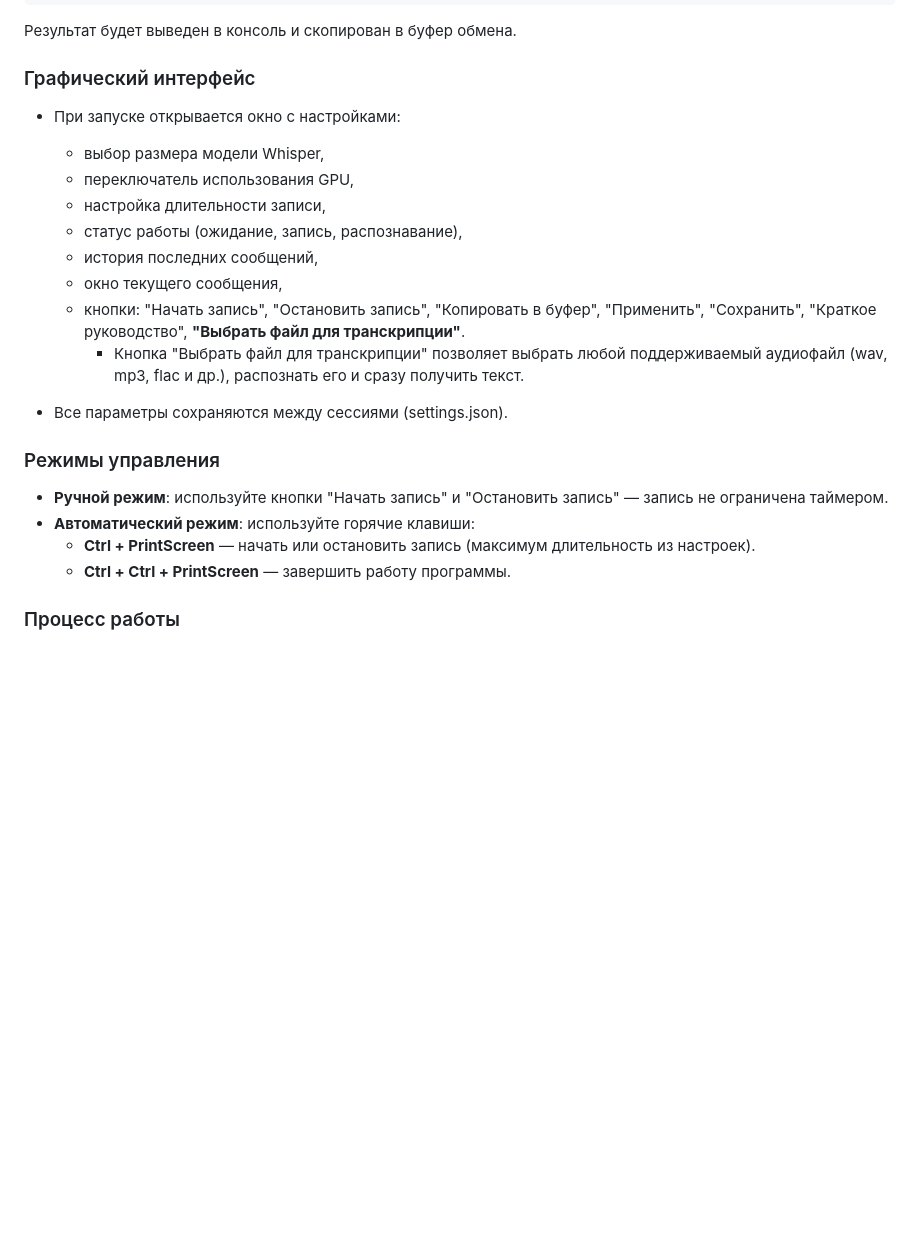
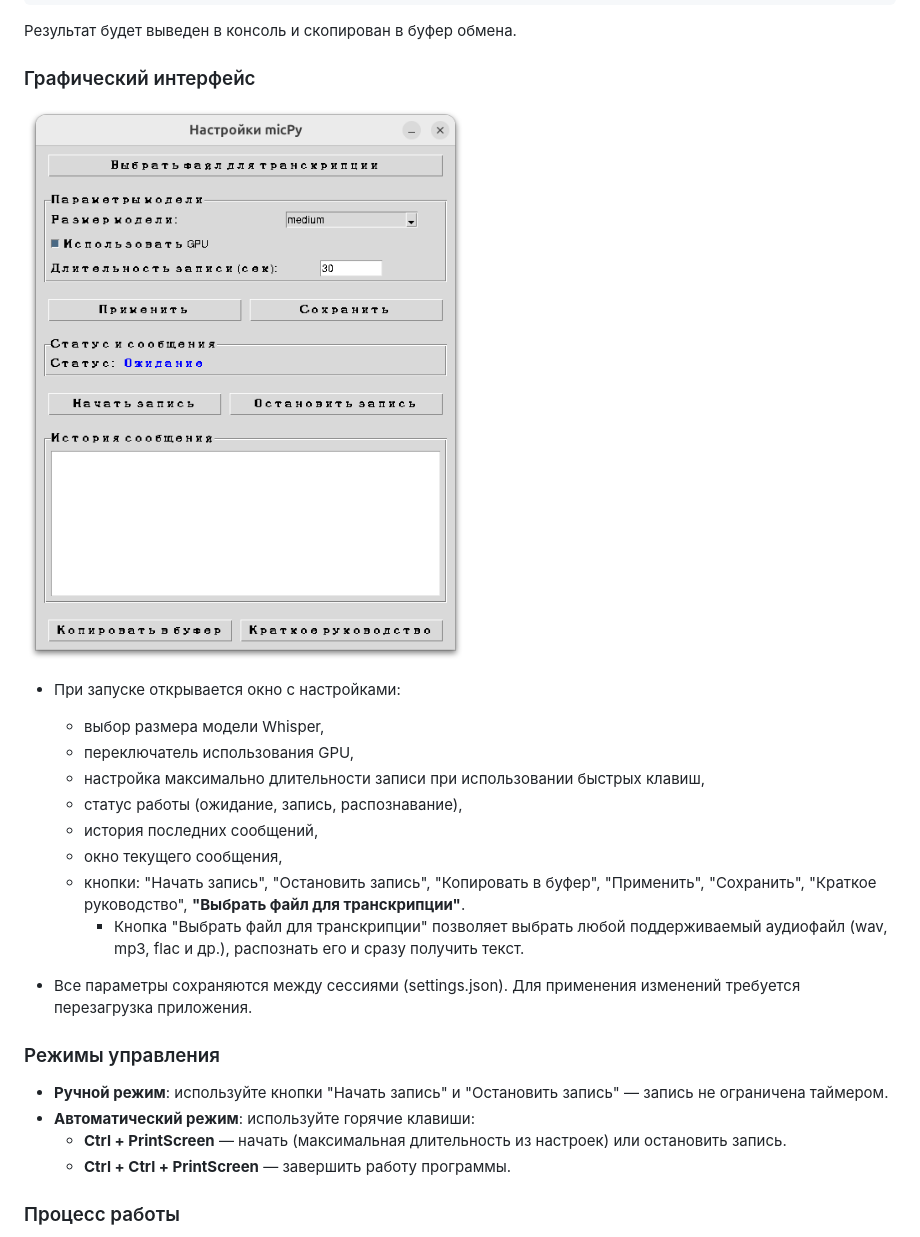
Before and after one commit to Genajoin/micPy, a Markdown page: README.md, the part around the change. Rendered like a GitHub page; pictures changed too: image.png (added); blank space fills up the shorter version.

Commit message:
✨ docs(README): добавить скриншот и корректировки
- добавлен скриншот интерфейса приложения
- обновлены описания функций графического интерфейса
- добавлена информация о необходимости перезагрузки приложения для применения изменений

```diff
--- a/README.md
+++ b/README.md
@@ -41,23 +41,25 @@ python main.py --file путь/к/вашему/файлу.mp3
 
 ### Графический интерфейс
 
+![image.png](image.png)
+
 - При запуске открывается окно с настройками:
   - выбор размера модели Whisper,
   - переключатель использования GPU,
-  - настройка длительности записи,
+  - настройка максимально длительности записи при использовании быстрых клавиш,
   - статус работы (ожидание, запись, распознавание),
   - история последних сообщений,
   - окно текущего сообщения,
   - кнопки: "Начать запись", "Остановить запись", "Копировать в буфер", "Применить", "Сохранить", "Краткое руководство", **"Выбрать файл для транскрипции"**.
     - Кнопка "Выбрать файл для транскрипции" позволяет выбрать любой поддерживаемый аудиофайл (wav, mp3, flac и др.), распознать его и сразу получить текст.
 
-- Все параметры сохраняются между сессиями (settings.json).
+- Все параметры сохраняются между сессиями (settings.json). Для применения изменений требуется перезагрузка приложения.
 
 ### Режимы управления
 
 - **Ручной режим**: используйте кнопки "Начать запись" и "Остановить запись" — запись не ограничена таймером.
 - **Автоматический режим**: используйте горячие клавиши:
-  - **Ctrl + PrintScreen** — начать или остановить запись (максимум длительность из настроек).
+  - **Ctrl + PrintScreen** — начать (максимальная длительность из настроек) или остановить запись.
   - **Ctrl + Ctrl + PrintScreen** — завершить работу программы.
 
 ### Процесс работы
```
